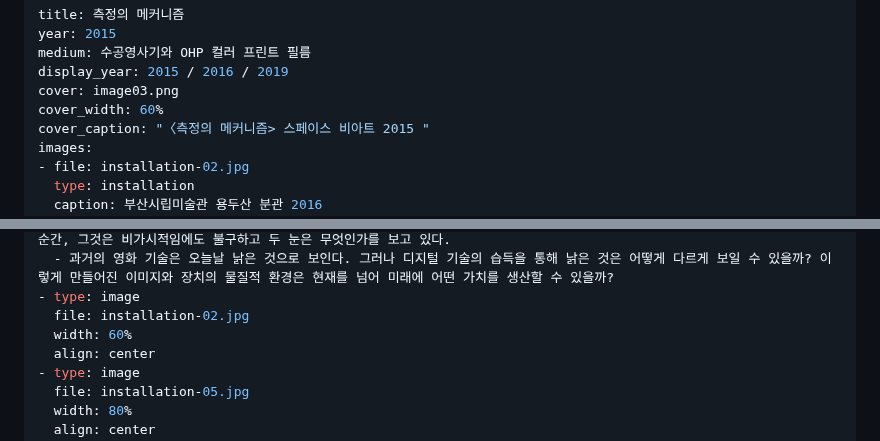
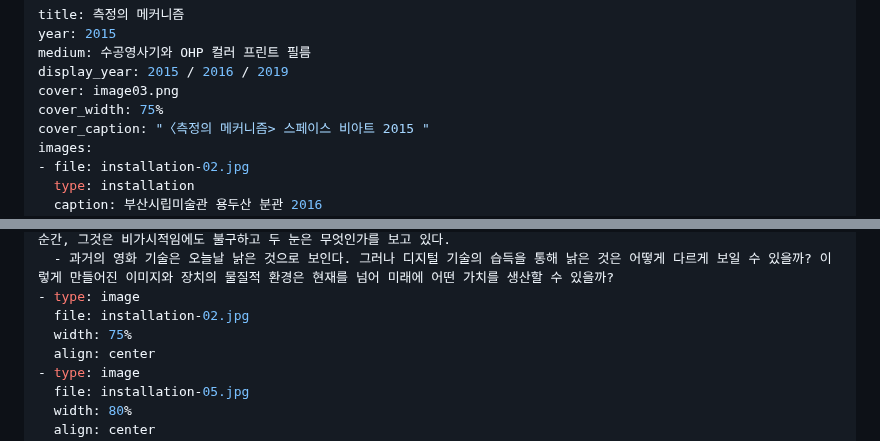
Before and after one commit to byunjaekyu/byunjaekyu.github.io, a Markdown page: works/2015-mechanism-of-measurement/info.md, 2 parts joined by grey strips. Rendered like a GitHub page.

```diff
--- a/works/2015-mechanism-of-measurement/info.md
+++ b/works/2015-mechanism-of-measurement/info.md
@@ -4,7 +4,7 @@ year: 2015
 medium: 수공영사기와 OHP 컬러 프린트 필름
 display_year: 2015 / 2016 / 2019
 cover: image03.png
-cover_width: 60%
+cover_width: 75%
 cover_caption: "〈측정의 메커니즘> 스페이스 비아트 2015 "
 images:
 - file: installation-02.jpg
@@ -30,7 +30,7 @@ layout:
   - 과거의 영화 기술은 오늘날 낡은 것으로 보인다. 그러나 디지털 기술의 습득을 통해 낡은 것은 어떻게 다르게 보일 수 있을까? 이렇게 만들어진 이미지와 장치의 물질적 환경은 현재를 넘어 미래에 어떤 가치를 생산할 수 있을까?
 - type: image
   file: installation-02.jpg
-  width: 60%
+  width: 75%
   align: center
 - type: image
   file: installation-05.jpg
```
